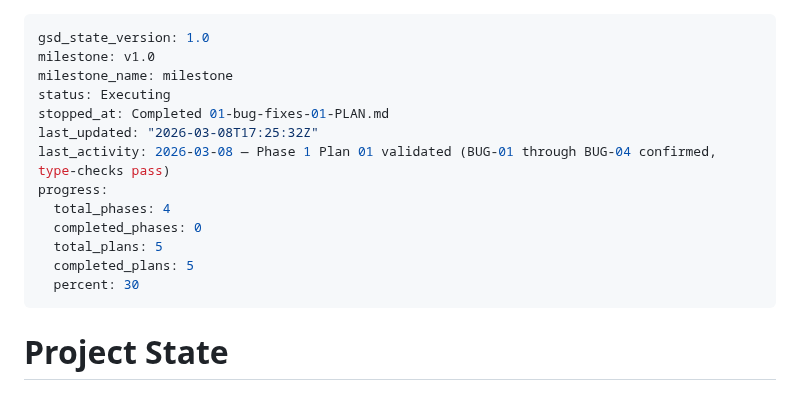
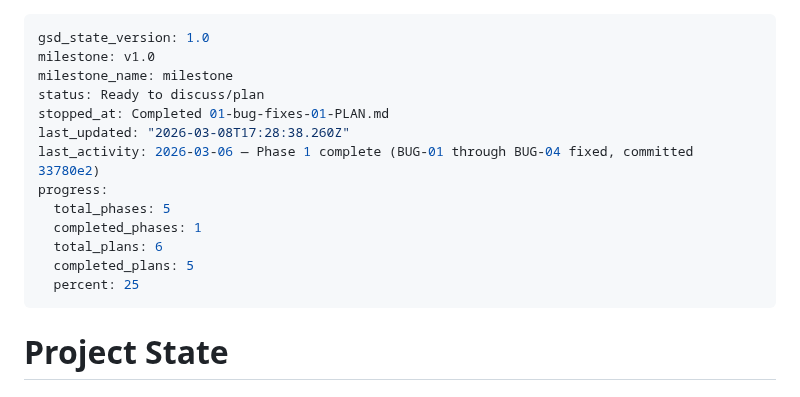
Before and after one commit to yamxavier-create/dominos_pr, a Markdown page: .planning/STATE.md, the part around the change. Drawn GitHub-style.

Commit message:
docs(phase-01): complete phase execution

```diff
--- a/.planning/STATE.md
+++ b/.planning/STATE.md
@@ -2,16 +2,16 @@
 gsd_state_version: 1.0
 milestone: v1.0
 milestone_name: milestone
-status: Executing
+status: Ready to discuss/plan
 stopped_at: Completed 01-bug-fixes-01-PLAN.md
-last_updated: "2026-03-08T17:25:32Z"
-last_activity: 2026-03-08 — Phase 1 Plan 01 validated (BUG-01 through BUG-04 confirmed, type-checks pass)
+last_updated: "2026-03-08T17:28:38.260Z"
+last_activity: 2026-03-06 — Phase 1 complete (BUG-01 through BUG-04 fixed, committed 33780e2)
 progress:
-  total_phases: 4
-  completed_phases: 0
-  total_plans: 5
+  total_phases: 5
+  completed_phases: 1
+  total_plans: 6
   completed_plans: 5
-  percent: 30
+  percent: 25
 ---
 
 # Project State
```
Also changed, not shown: 1 other file.
